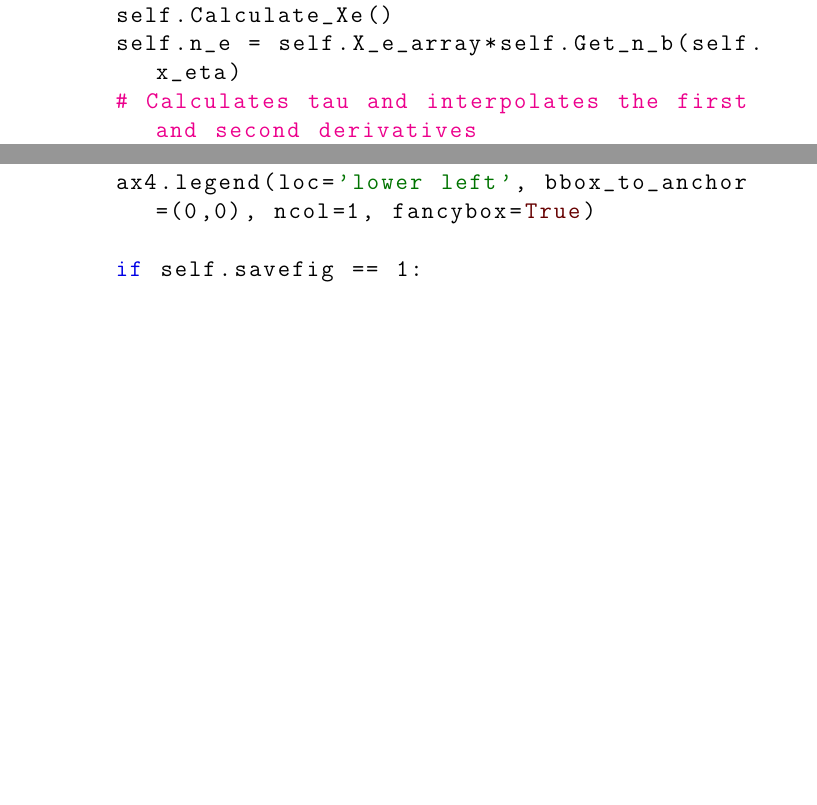
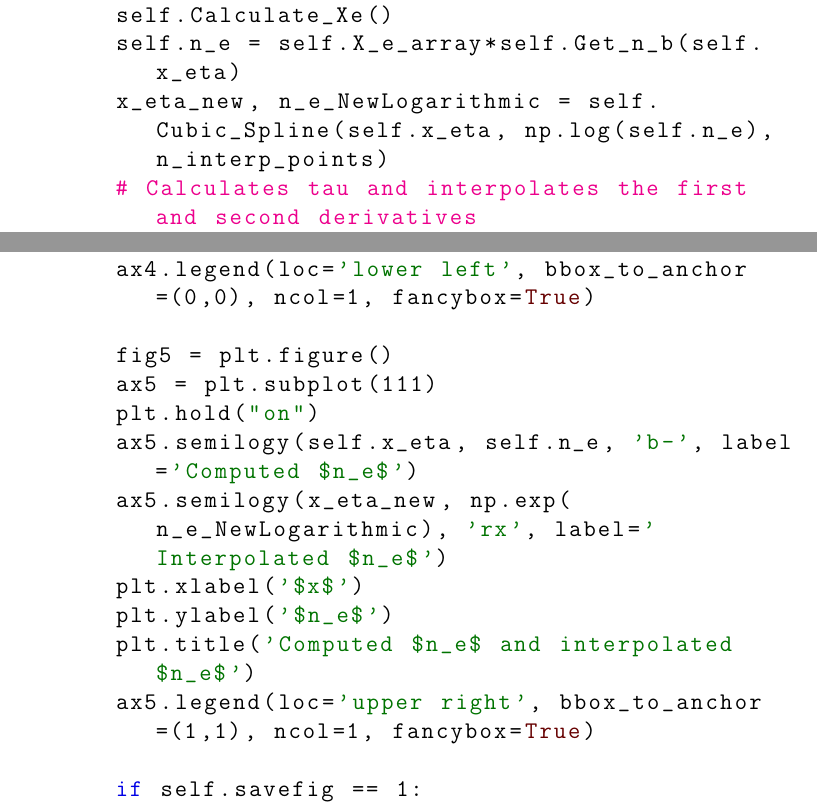
Before and after one commit to AHo94/AST5220, a LaTeX document (Project2/Project2_report_Alex.tex): two parts of pages 17 and 19 of 19 before the commit and two parts of pages 18 and 20 of 21 after it, joined at a grey line, cut so that both start at the same text, the shorter picture padded with empty space. Compiled offline with pdfLaTeX.

Commit message:
Report updated

```diff
--- a/Project2/Project2_report_Alex.tex
+++ b/Project2/Project2_report_Alex.tex
@@ -370,6 +370,7 @@ class time_mod():
 		# Calculate X_e, and n_e
 		self.Calculate_Xe()
 		self.n_e = self.X_e_array*self.Get_n_b(self.x_eta)
+		x_eta_new, n_e_NewLogarithmic = self.Cubic_Spline(self.x_eta, np.log(self.n_e), n_interp_points)
 		# Calculates tau and interpolates the first and second derivatives
 		Taus = integrate.odeint(self.Diff_eq_tau, 0, self.x_tau)[::-1]	# Calculate tau and reverse array
 		TauDerivative = self.Spline_Derivative(self.x_eta, Taus, self.n_eta, derivative=1)
@@ -419,6 +420,16 @@ class time_mod():
 		plt.title(r"The visibility function $\tilde{g(x)}$ and its derivatives")
 		ax4.legend(loc='lower left', bbox_to_anchor=(0,0), ncol=1, fancybox=True)
 
+		fig5 = plt.figure()
+		ax5 = plt.subplot(111)
+		plt.hold("on")
+		ax5.semilogy(self.x_eta, self.n_e, 'b-', label='Computed $n_e$')
+		ax5.semilogy(x_eta_new, np.exp(n_e_NewLogarithmic), 'rx', label='Interpolated $n_e$')
+		plt.xlabel('$x$')
+		plt.ylabel('$n_e$')
+		plt.title('Computed $n_e$ and interpolated $n_e$')
+		ax5.legend(loc='upper right', bbox_to_anchor=(1,1), ncol=1, fancybox=True)
+
 		if self.savefig == 1:
 			fig1.savefig('../Plots/ElectronNumber.pdf')
 			fig2.savefig('../Plots/ElectronNumberZoomed.pdf')
```
Also changed, not shown: Project2/Project2_report_Alex.pdf, Project2/Project2_report_Alex.tex (11 more changed lines).
